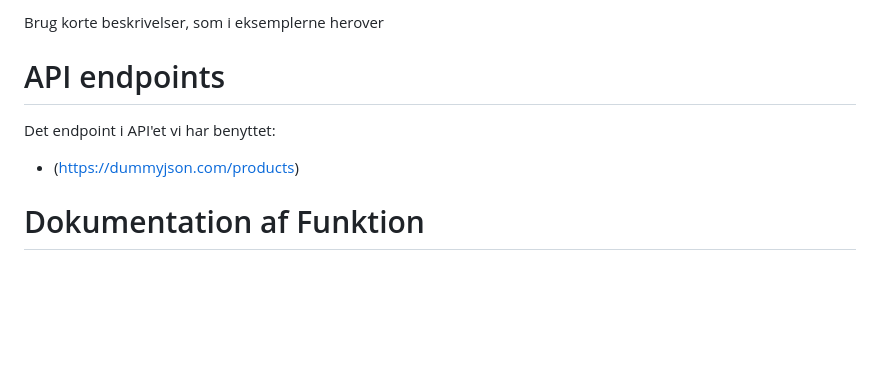
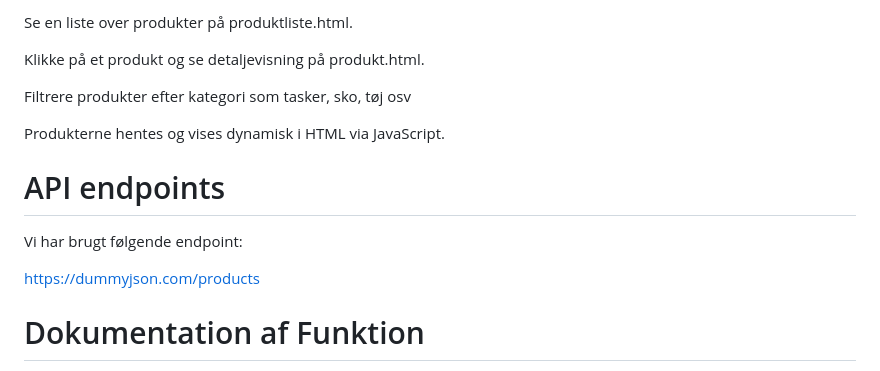
Before and after one commit to Geuppe-8/Tema-8-products, a Markdown page: README.md, the part around the change printed below. Drawn GitHub-style; blank space fills up the shorter version.

```diff
--- a/README.md
+++ b/README.md
@@ -51,11 +87,17 @@ Dette afsnit skal forklare hvad I konkret har arbejde med, for at udvikle websit
 
-Brug korte beskrivelser, som i eksemplerne herover
+Se en liste over produkter på produktliste.html.
+
+Klikke på et produkt og se detaljevisning på produkt.html.
+
+Filtrere produkter efter kategori som tasker, sko, tøj osv
+
+Produkterne hentes og vises dynamisk i HTML via JavaScript.
 
 # API endpoints
 
-Det endpoint i API'et vi har benyttet:
+Vi har brugt følgende endpoint:
 
-- (https://dummyjson.com/products)
+https://dummyjson.com/products
 
 # Dokumentation af Funktion
 
```
Also changed, not shown: other parts of README.md (+55 -19 lines).
